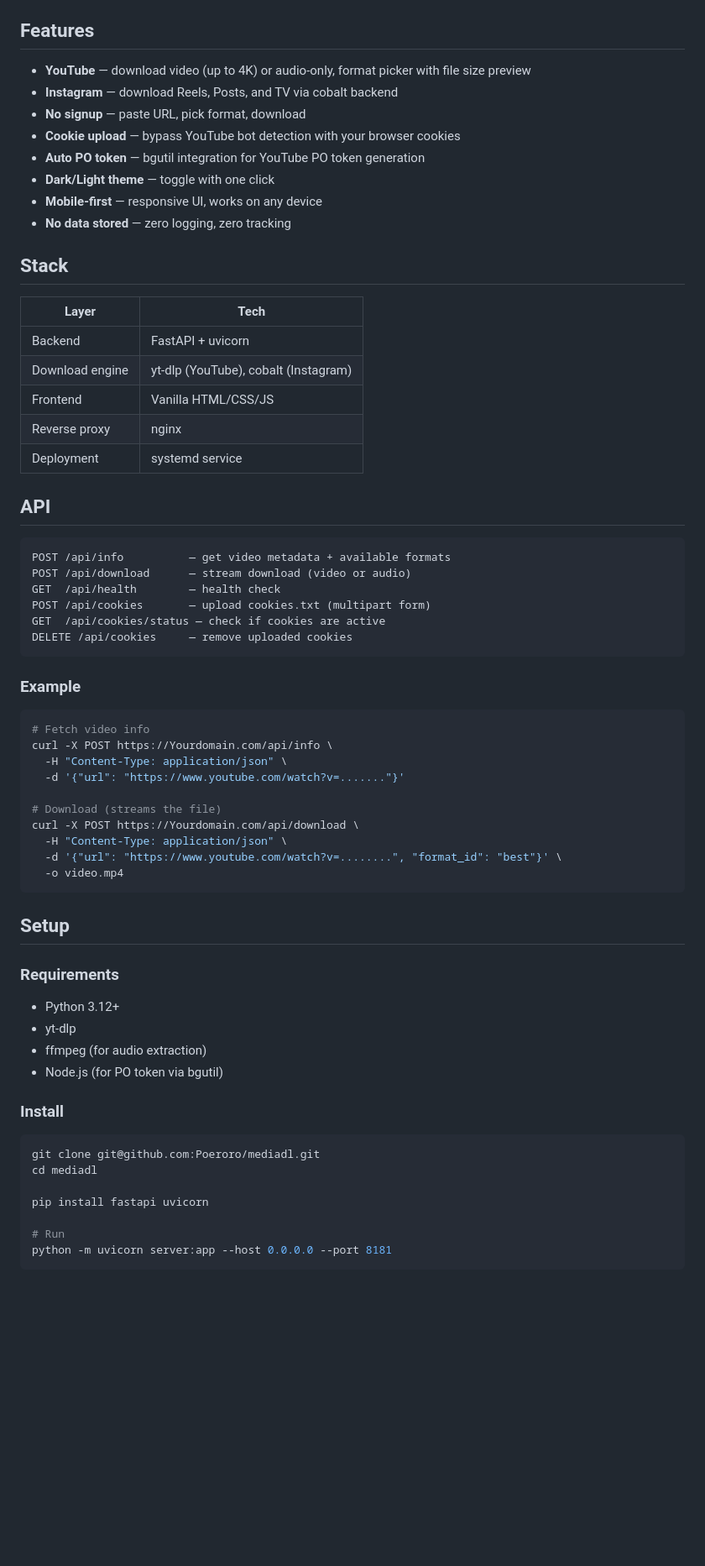
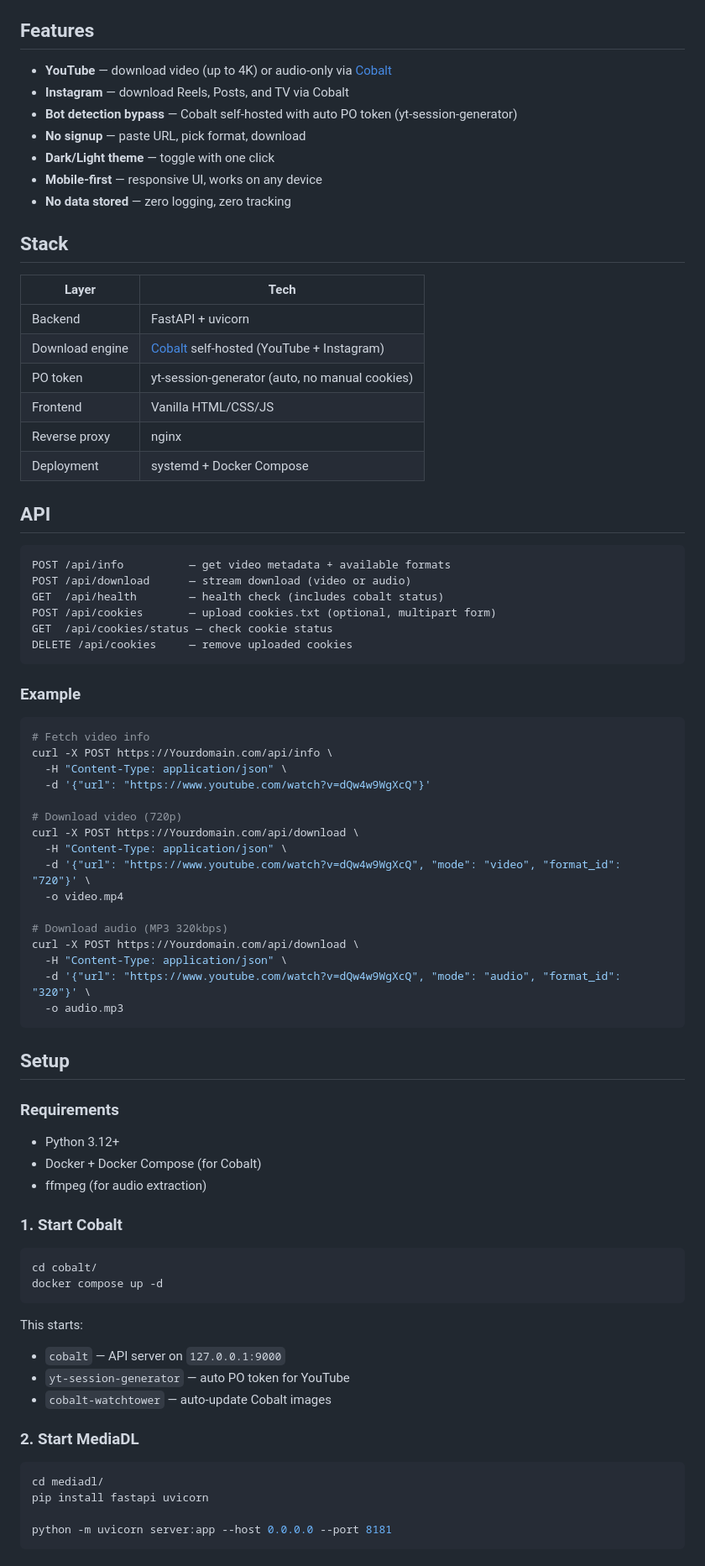
Before and after one commit to Poeroro/mediadl, a Markdown page: README.md, the part around one of its changes. Shown at 84% size. Rendered like a GitHub page; blank space fills up the shorter version.

Commit message:
docs: update README for Cobalt architecture

````diff
--- a/README.md
+++ b/README.md
@@ -10,11 +11,10 @@ YouTube & Instagram media downloader — free, fast, no tracking.
 
 ## Features
 
-- **YouTube** — download video (up to 4K) or audio-only, format picker with file size preview
-- **Instagram** — download Reels, Posts, and TV via cobalt backend
+- **YouTube** — download video (up to 4K) or audio-only via [Cobalt](https://github.com/imputnet/cobalt)
+- **Instagram** — download Reels, Posts, and TV via Cobalt
+- **Bot detection bypass** — Cobalt self-hosted with auto PO token (yt-session-generator)
 - **No signup** — paste URL, pick format, download
-- **Cookie upload** — bypass YouTube bot detection with your browser cookies
-- **Auto PO token** — bgutil integration for YouTube PO token generation
 - **Dark/Light theme** — toggle with one click
 - **Mobile-first** — responsive UI, works on any device
 - **No data stored** — zero logging, zero tracking
@@ -24,19 +24,20 @@ YouTube & Instagram media downloader — free, fast, no tracking.
 | Layer | Tech |
 |-------|------|
 | Backend | FastAPI + uvicorn |
-| Download engine | yt-dlp (YouTube), cobalt (Instagram) |
+| Download engine | [Cobalt](https://github.com/imputnet/cobalt) self-hosted (YouTube + Instagram) |
+| PO token | yt-session-generator (auto, no manual cookies) |
 | Frontend | Vanilla HTML/CSS/JS |
 | Reverse proxy | nginx |
-| Deployment | systemd service |
+| Deployment | systemd + Docker Compose |
 
 ## API
 
 ```
 POST /api/info          — get video metadata + available formats
 POST /api/download      — stream download (video or audio)
-GET  /api/health        — health check
-POST /api/cookies       — upload cookies.txt (multipart form)
-GET  /api/cookies/status — check if cookies are active
+GET  /api/health        — health check (includes cobalt status)
+POST /api/cookies       — upload cookies.txt (optional, multipart form)
+GET  /api/cookies/status — check cookie status
 DELETE /api/cookies     — remove uploaded cookies
 ```
 
@@ -46,13 +47,19 @@ DELETE /api/cookies     — remove uploaded cookies
 # Fetch video info
 curl -X POST https://Yourdomain.com/api/info \
   -H "Content-Type: application/json" \
-  -d '{"url": "https://www.youtube.com/watch?v=......."}'
+  -d '{"url": "https://www.youtube.com/watch?v=dQw4w9WgXcQ"}'
 
-# Download (streams the file)
+# Download video (720p)
 curl -X POST https://Yourdomain.com/api/download \
   -H "Content-Type: application/json" \
-  -d '{"url": "https://www.youtube.com/watch?v=........", "format_id": "best"}' \
+  -d '{"url": "https://www.youtube.com/watch?v=dQw4w9WgXcQ", "mode": "video", "format_id": "720"}' \
   -o video.mp4
+
+# Download audio (MP3 320kbps)
+curl -X POST https://Yourdomain.com/api/download \
+  -H "Content-Type: application/json" \
+  -d '{"url": "https://www.youtube.com/watch?v=dQw4w9WgXcQ", "mode": "audio", "format_id": "320"}' \
+  -o audio.mp3
 ```
 
 ## Setup
@@ -60,19 +67,27 @@ curl -X POST https://Yourdomain.com/api/download \
 ### Requirements
 
 - Python 3.12+
-- yt-dlp
+- Docker + Docker Compose (for Cobalt)
 - ffmpeg (for audio extraction)
-- Node.js (for PO token via bgutil)
 
-### Install
+### 1. Start Cobalt
 
 ```bash
-git clone git@github.com:Poeroro/mediadl.git
-cd mediadl
+cd cobalt/
+docker compose up -d
+```
 
+This starts:
+- `cobalt` — API server on `127.0.0.1:9000`
+- `yt-session-generator` — auto PO token for YouTube
+- `cobalt-watchtower` — auto-update Cobalt images
+
+### 2. Start MediaDL
+
+```bash
+cd mediadl/
 pip install fastapi uvicorn
 
-# Run
 python -m uvicorn server:app --host 0.0.0.0 --port 8181
 ```
 
````
Also changed, not shown: other parts of README.md (+13 -15 lines).
